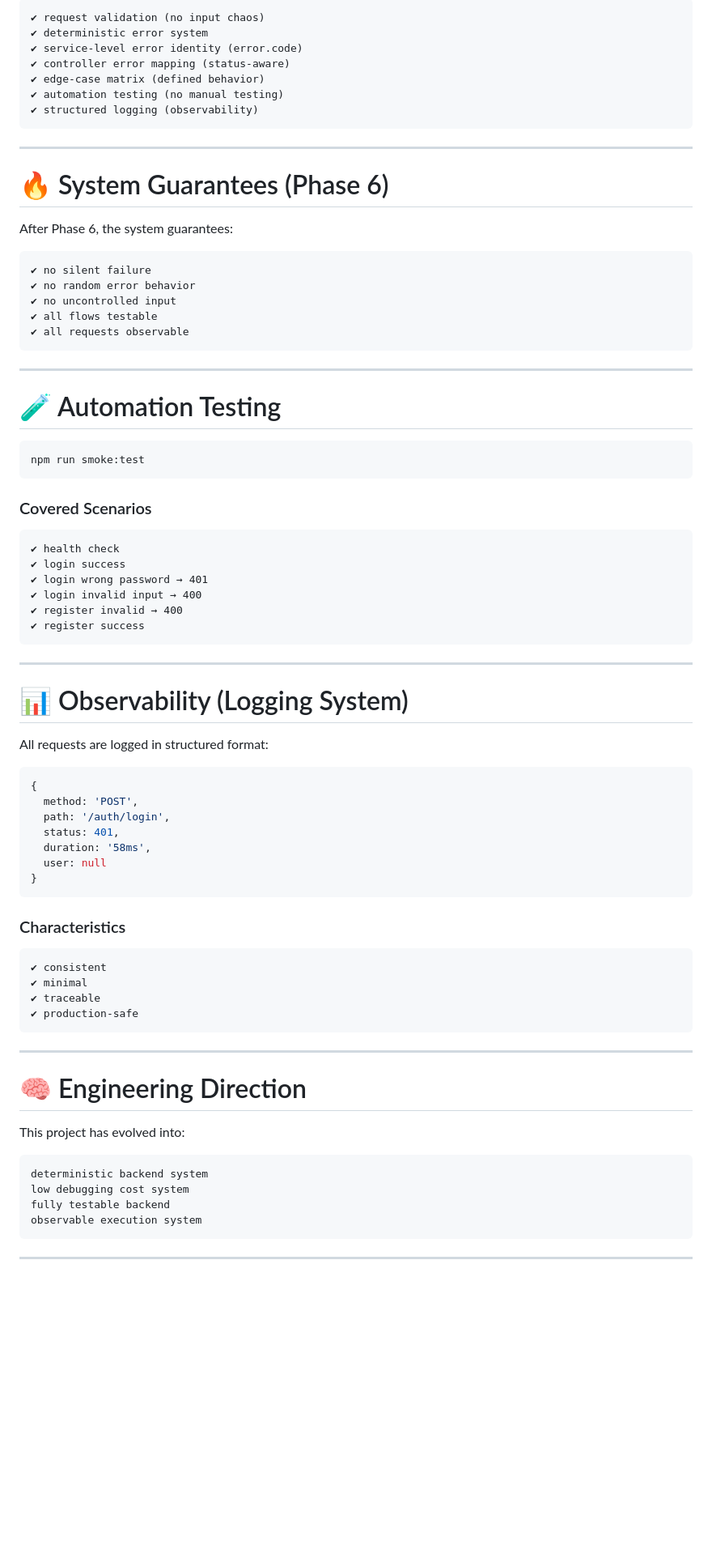
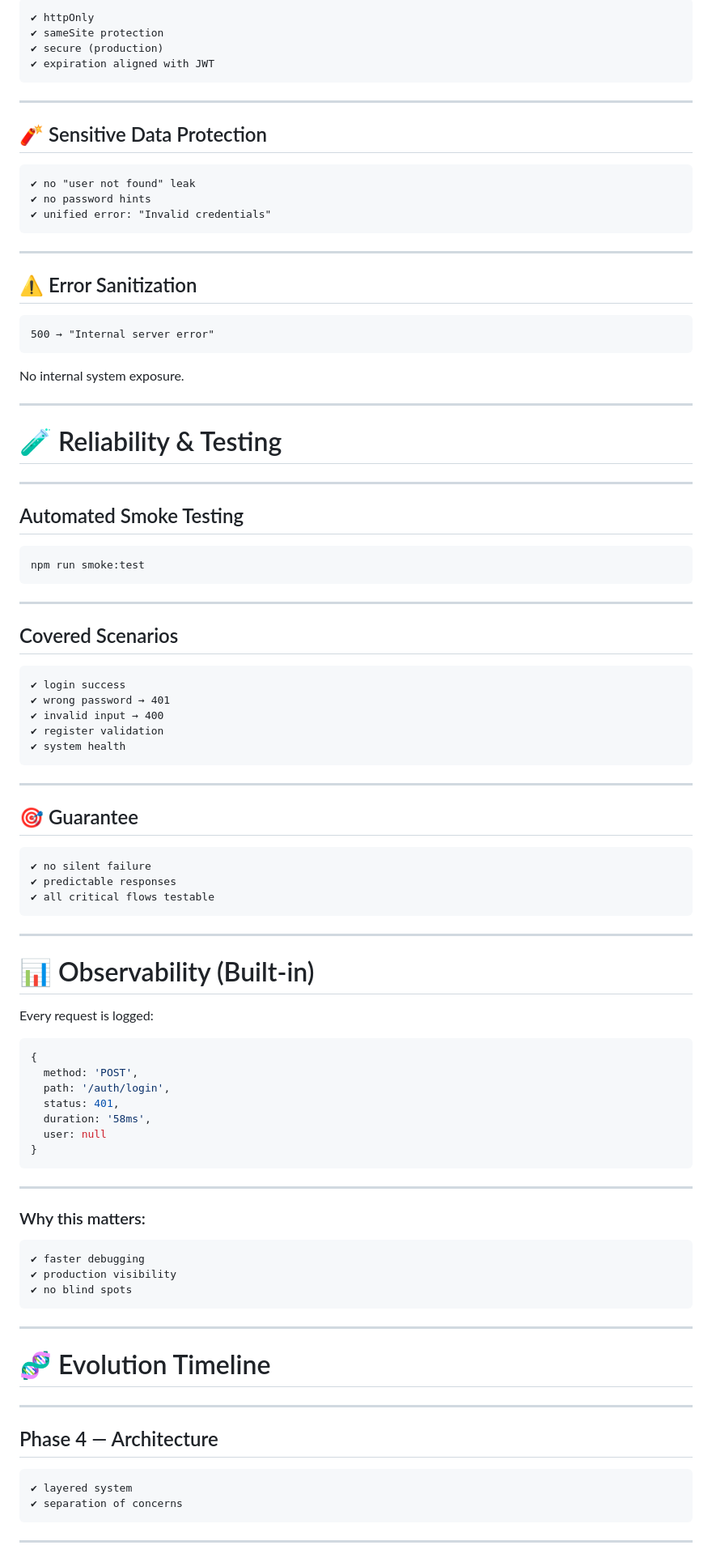
Before and after one commit to Reltroner/loki, a Markdown page: README.md, the part around one of its changes. Shown at 81% size. GitHub-like rendering; blank space fills up the shorter version.

````diff
--- a/README.md
+++ b/README.md
@@ -322,52 +179,70 @@ npm run smoke:test
 
 ```text
-✔ request validation (no input chaos)
-✔ deterministic error system
-✔ service-level error identity (error.code)
-✔ controller error mapping (status-aware)
-✔ edge-case matrix (defined behavior)
-✔ automation testing (no manual testing)
-✔ structured logging (observability)
+✔ httpOnly
+✔ sameSite protection
+✔ secure (production)
+✔ expiration aligned with JWT
 ```
 
 ---
 
-# 🔥 System Guarantees (Phase 6)
-
-After Phase 6, the system guarantees:
+## 🧨 Sensitive Data Protection
 
 ```text
-✔ no silent failure
-✔ no random error behavior
-✔ no uncontrolled input
-✔ all flows testable
-✔ all requests observable
+✔ no "user not found" leak
+✔ no password hints
+✔ unified error: "Invalid credentials"
 ```
 
 ---
 
-# 🧪 Automation Testing
+## ⚠️ Error Sanitization
+
+```text
+500 → "Internal server error"
+```
+
+No internal system exposure.
+
+---
+
+# 🧪 Reliability & Testing
+
+---
+
+## Automated Smoke Testing
 
 ```bash
 npm run smoke:test
 ```
 
-### Covered Scenarios
+---
+
+## Covered Scenarios
 
 ```text
-✔ health check
 ✔ login success
-✔ login wrong password → 401
-✔ login invalid input → 400
-✔ register invalid → 400
-✔ register success
+✔ wrong password → 401
+✔ invalid input → 400
+✔ register validation
+✔ system health
 ```
 
 ---
 
-# 📊 Observability (Logging System)
+## 🎯 Guarantee
 
-All requests are logged in structured format:
+```text
+✔ no silent failure
+✔ predictable responses
+✔ all critical flows testable
+```
+
+---
+
+# 📊 Observability (Built-in)
+
+Every request is logged:
 
 ```js
 {
@@ -379,26 +254,27 @@ All requests are logged in structured format:
 }
 ```
 
-### Characteristics
+---
+
+### Why this matters:
 
 ```text
-✔ consistent
-✔ minimal
-✔ traceable
-✔ production-safe
+✔ faster debugging
+✔ production visibility
+✔ no blind spots
 ```
 
 ---
 
-# 🧠 Engineering Direction
+# 🧬 Evolution Timeline
 
-This project has evolved into:
+---
+
+## Phase 4 — Architecture
 
 ```text
-deterministic backend system
-low debugging cost system
-fully testable backend
-observable execution system
+✔ layered system
+✔ separation of concerns
 ```
 
 ---
````
Also changed, not shown: other parts of README.md (+204 -276 lines).
